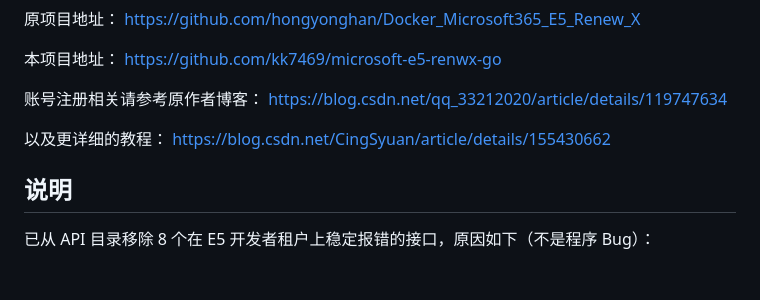
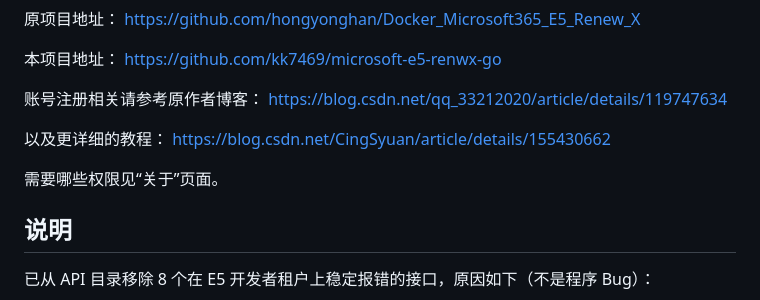
Before and after one commit to kk7469/Microsoft-E5-RenwX-GO, a Markdown page: README.md, the part around the change. GitHub-like rendering; blank space fills up the shorter version.

```diff
--- a/README.md
+++ b/README.md
@@ -9,6 +9,8 @@
 账号注册相关请参考原作者博客： <https://blog.csdn.net/qq_33212020/article/details/119747634>
 
 以及更详细的教程： <https://blog.csdn.net/CingSyuan/article/details/155430662>
+
+需要哪些权限见“关于”页面。
 
 ## 说明
 
```
